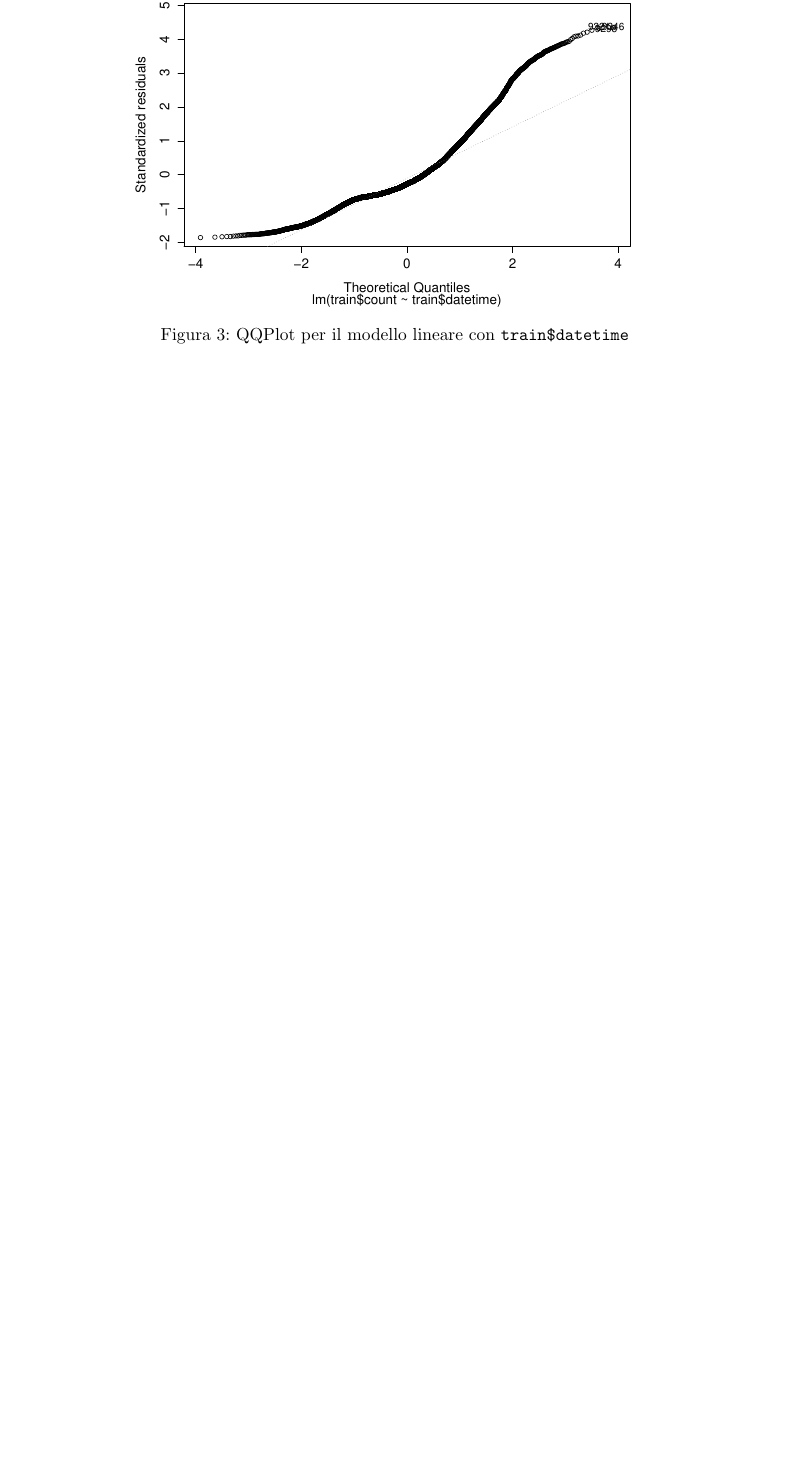
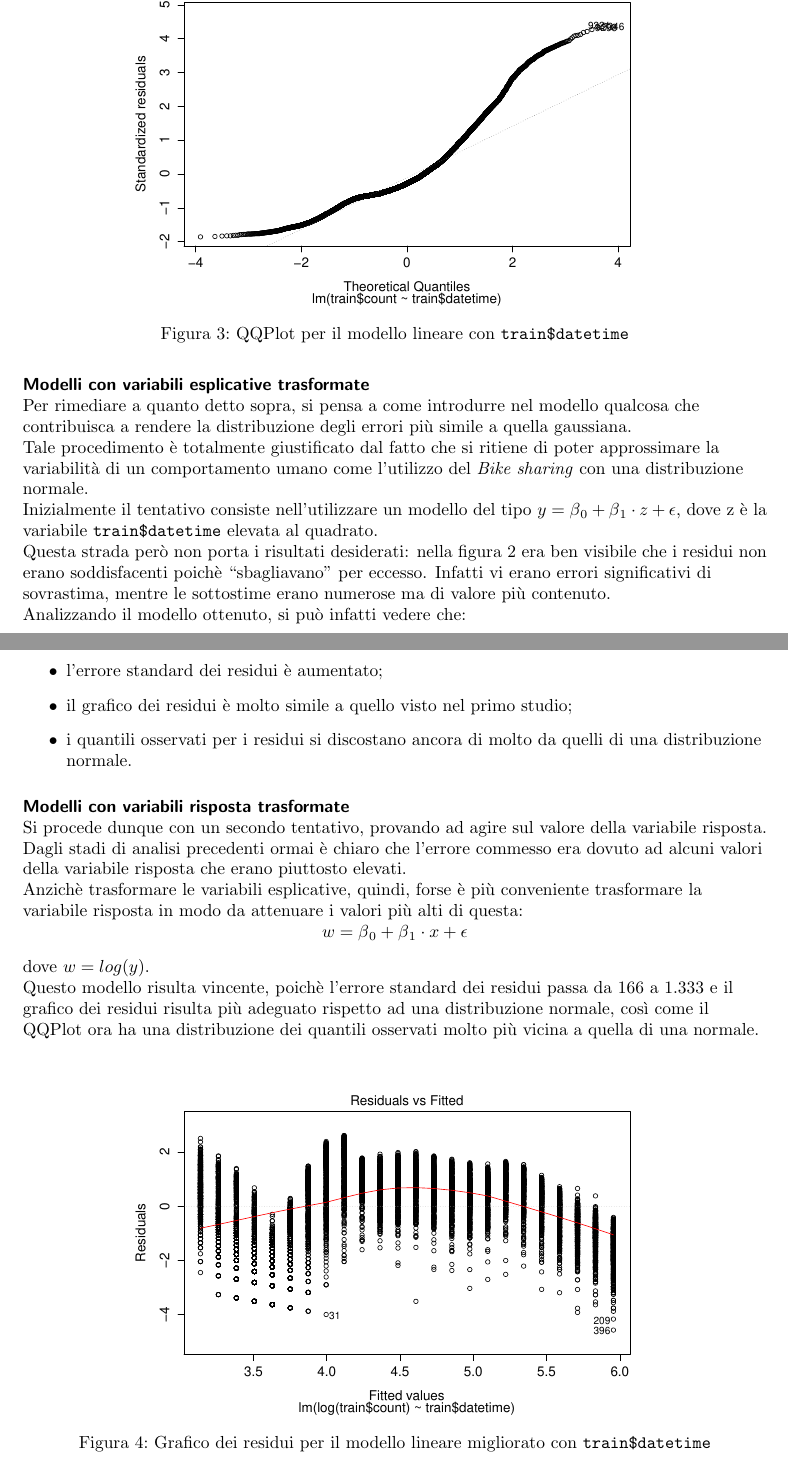
Before and after one commit to snate/Bike-Sharing-Demand, a LaTeX document (report/relazione.tex, which reads report/sections/linear-model.tex): part of page 7 of 8 before the commit and two parts of pages 7 and 8 of 10 after it, the two joined at a grey line, cut so that both start at the same text, the shorter picture padded with empty space. Compiled offline with pdfLaTeX.

Commit message:
DOC: Modelli con variabili trasformate

```diff
--- a/report/sections/linear-model.tex
+++ b/report/sections/linear-model.tex
@@ -135,9 +135,61 @@ questo modello:
   \texttt{train\$datetime}}\label{fig:simpl-mod-lin-residuals}
 \end{figure}
 
-\begin{figure}[H]\label{fig:simplest-linear-model}
+\begin{figure}[H]
   \centering
   \includegraphics[width=.7\columnwidth]{images/simplest-linear-model-qqplot.eps}
   \caption{QQPlot per il modello lineare con
   \texttt{train\$datetime}}\label{fig:simpl-mod-lin-qqplot}
 \end{figure}
+
+\paragraph{Modelli con variabili esplicative trasformate} \mbox{}\\
+Per rimediare a quanto detto sopra, si pensa a come introdurre nel modello
+qualcosa che contribuisca a rendere la distribuzione degli errori più simile
+a quella gaussiana.
+
+Tale procedimento è totalmente giustificato dal fatto che si ritiene di poter
+approssimare la variabilità di un comportamento umano come l'utilizzo del
+\emph{Bike sharing} con una distribuzione normale.
+
+Inizialmente il tentativo consiste nell'utilizzare un modello del tipo
+$ y = \beta{}_0 + \beta{}_1 \cdot{} z + \epsilon{} $, dove z è la variabile
+\texttt{train\$datetime} elevata al quadrato.
+
+Questa strada però non porta i risultati desiderati: nella figura
+\ref{fig:simpl-mod-lin-residuals} era ben visibile che i residui non erano
+soddisfacenti poichè ``sbagliavano'' per eccesso. Infatti vi erano errori
+significativi di sovrastima, mentre le sottostime erano numerose ma di valore
+più contenuto.
+
+Analizzando il modello ottenuto, si può infatti vedere che:
+
+\begin{itemize}
+\item l'errore standard dei residui è aumentato;
+\item il grafico dei residui è molto simile a quello visto nel primo studio;
+\item i quantili osservati per i residui si discostano ancora di molto da
+  quelli di una distribuzione normale.
+\end{itemize}
+
+\paragraph{Modelli con variabili risposta trasformate} \mbox{}\\
+Si procede dunque con un secondo tentativo, provando ad agire sul valore della
+variabile risposta. Dagli stadi di analisi precedenti ormai è chiaro che
+l'errore commesso era dovuto ad alcuni valori della variabile risposta che
+erano piuttosto elevati.
+
+Anzichè trasformare le variabili esplicative, quindi, forse è più conveniente
+trasformare la variabile risposta in modo da attenuare i valori più alti di
+questa:
+
+\centering $ w = \beta{}_0 + \beta{}_1 \cdot{} x + \epsilon{} $
+\flushleft dove $ w = log(y) $.
+
+Questo modello risulta vincente, poichè l'errore standard dei residui passa da
+166 a 1.333 e il grafico dei residui risulta più adeguato rispetto ad una
+distribuzione normale, così come il QQPlot ora ha una distribuzione dei
+quantili osservati molto più vicina a quella di una normale.
+
+\begin{figure}[H]
+  \centering
+  \includegraphics[width=.7\columnwidth]{images/simple-lm-log-residuals.eps}
+  \caption{Grafico dei residui per il modello lineare migliorato con
+  \texttt{train\$datetime}}\label{fig:simpl-lm-log-residuals}
@@ -143,0 +201,3 @@ questo modello:
+  \caption{QQPlot per il modello lineare migliorato con
+  \texttt{train\$datetime}}\label{fig:simpl-lm-log-qqplot}
+\end{figure}
```
Also changed, not shown: report/sections/linear-model.tex (7 more changed lines).
